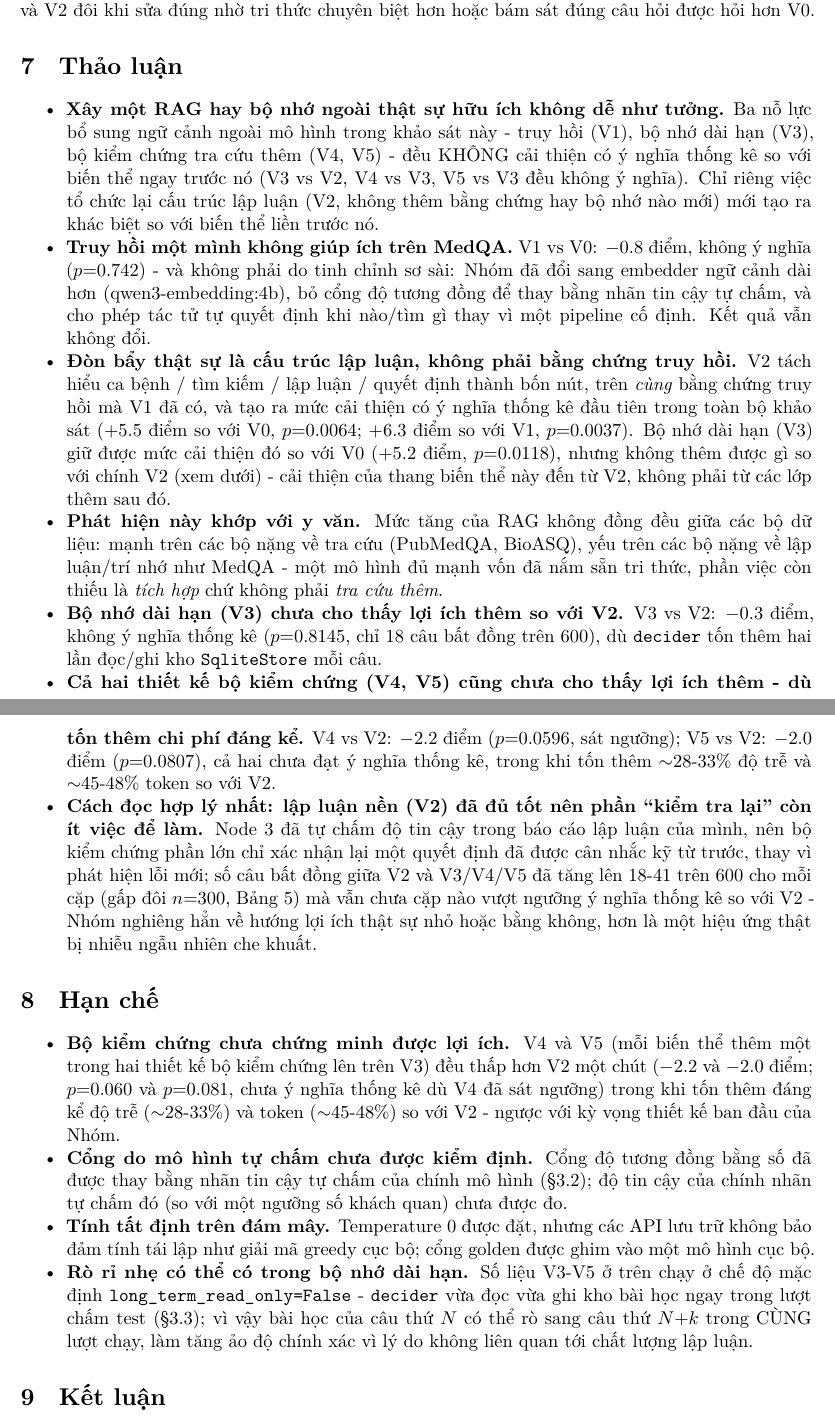
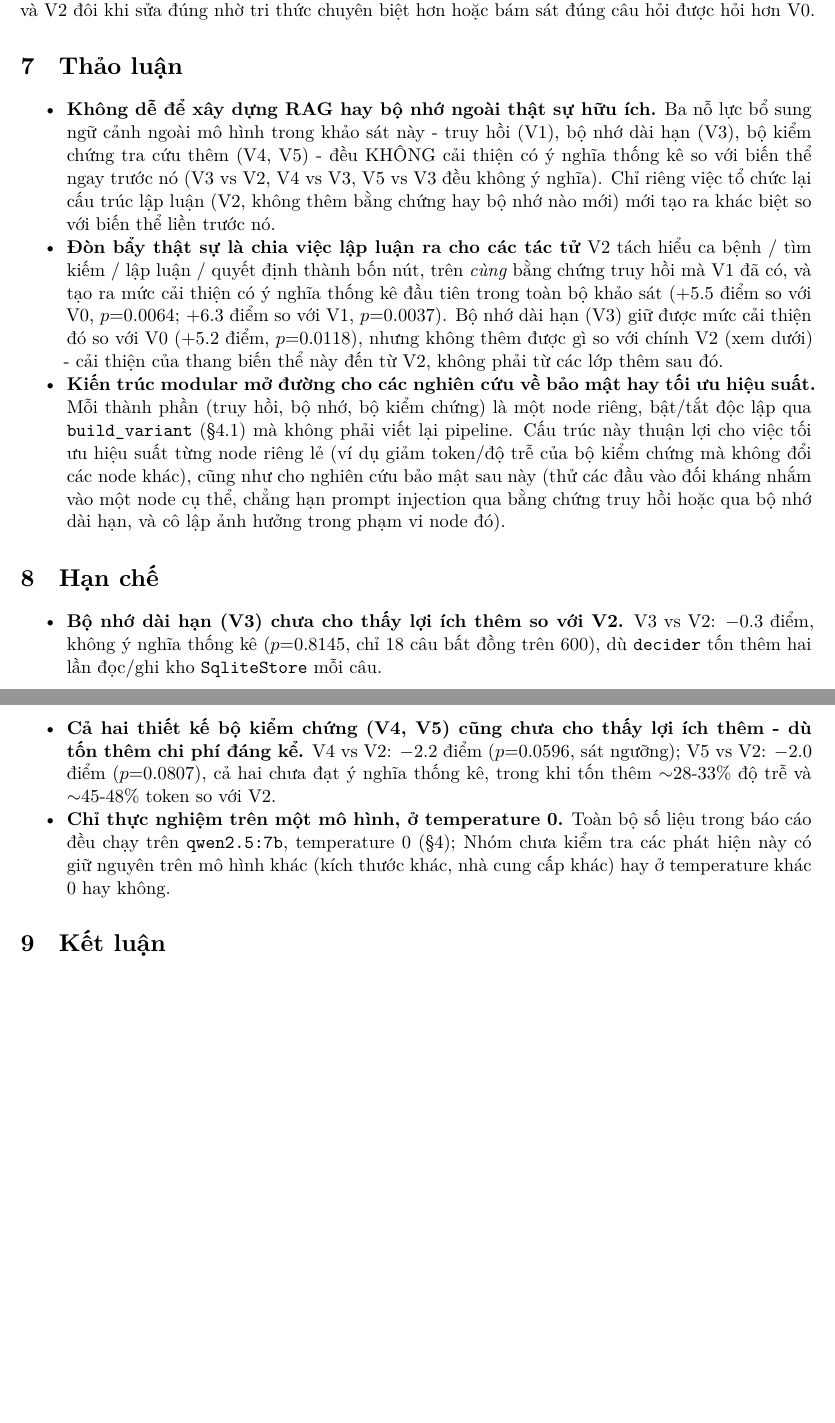
Before and after one commit to tigonguyen/langgraph-agent-hospital, a LaTeX paper (docs/report/report.tex): two parts of pages 18 and 19 of 20, joined at a grey line, cut so that both start at the same text, the shorter picture padded with empty space. Compiled offline with XeLaTeX.

Commit message:
docs(report): trim discussion/limitations, add modular-arch and single-model items
Add a remember(write-only) connector from Node 6 to the medqa-mistakes
bank in v5_flow.svg. Rework §7-8: drop superseded discussion/limitation
bullets, add a point on the modular architecture enabling future
performance/security work, and flag that all results are on a single
model (qwen2.5:7b) at temperature 0.

```diff
--- a/docs/report/report.tex
+++ b/docs/report/report.tex
@@ -759,38 +759,24 @@ nhưng chốt sai trong khi V0 tình cờ đúng (hoặc bị một phương án
 \label{sec:discussion}
 % =====================================================================
 \begin{itemize}[nosep]
-  \item \textbf{Xây một RAG hay bộ nhớ ngoài thật sự hữu ích không dễ như tưởng.} Ba nỗ lực bổ sung ngữ
+  \item \textbf{Không dễ để xây dựng RAG hay bộ nhớ ngoài thật sự hữu ích.} Ba nỗ lực bổ sung ngữ
   cảnh ngoài mô hình trong khảo sát này - truy hồi (V1), bộ nhớ dài hạn (V3), bộ kiểm chứng tra cứu thêm
   (V4, V5) - đều KHÔNG cải thiện có ý nghĩa thống kê so với biến thể ngay trước nó (V3 vs V2, V4 vs V3,
   V5 vs V3 đều không ý nghĩa). Chỉ riêng việc tổ chức lại cấu trúc lập luận (V2, không thêm bằng chứng
   hay bộ nhớ nào mới) mới tạo ra khác biệt so với biến thể liền trước nó.
-  \item \textbf{Truy hồi một mình không giúp ích trên MedQA.} V1 vs V0: $-0.8$ điểm, không ý nghĩa
-  ($p{=}0.742$) - và không phải do tinh chỉnh sơ sài: Nhóm đã đổi sang embedder ngữ cảnh dài hơn
-  (qwen3-embedding:4b), bỏ cổng độ tương đồng để thay bằng nhãn tin cậy tự chấm, và cho phép tác tử tự
-  quyết định khi nào/tìm gì thay vì một pipeline cố định. Kết quả vẫn không đổi.
-  \item \textbf{Đòn bẩy thật sự là cấu trúc lập luận, không phải bằng chứng truy hồi.} V2 tách hiểu ca
+  \item \textbf{Đòn bẩy thật sự là chia việc lập luận ra cho các tác tử} V2 tách hiểu ca
   bệnh / tìm kiếm / lập luận / quyết định thành bốn nút, trên \emph{cùng} bằng chứng truy hồi mà V1 đã
   có, và tạo ra mức cải thiện có ý nghĩa thống kê đầu tiên trong toàn bộ khảo sát ($+5.5$ điểm so với
   V0, $p{=}0.0064$; $+6.3$ điểm so với V1, $p{=}0.0037$). Bộ nhớ dài hạn (V3) giữ được mức cải thiện đó
   so với V0 ($+5.2$ điểm, $p{=}0.0118$), nhưng không thêm được gì so với chính V2 (xem dưới) - cải
   thiện của thang biến thể này đến từ V2, không phải từ các lớp thêm sau đó.
-  \item \textbf{Phát hiện này khớp với y văn.} Mức tăng của RAG không đồng đều giữa các bộ dữ liệu: mạnh
-  trên các bộ nặng về tra cứu (PubMedQA, BioASQ), yếu trên các bộ nặng về lập luận/trí nhớ như MedQA -
-  một mô hình đủ mạnh vốn đã nắm sẵn tri thức, phần việc còn thiếu là \emph{tích hợp} chứ không phải
-  \emph{tra cứu thêm}.
-  \item \textbf{Bộ nhớ dài hạn (V3) chưa cho thấy lợi ích thêm so với V2.} V3 vs V2: $-0.3$ điểm, không
-  ý nghĩa thống kê ($p{=}0.8145$, chỉ 18 câu bất đồng trên 600), dù \texttt{decider} tốn thêm hai lần
-  đọc/ghi kho \texttt{SqliteStore} mỗi câu.
-  \item \textbf{Cả hai thiết kế bộ kiểm chứng (V4, V5) cũng chưa cho thấy lợi ích thêm - dù tốn thêm chi
-  phí đáng kể.} V4 vs V2: $-2.2$ điểm ($p{=}0.0596$, sát ngưỡng); V5 vs V2: $-2.0$ điểm ($p{=}0.0807$),
-  cả hai chưa đạt ý nghĩa thống kê, trong khi tốn thêm $\sim$28-33\% độ trễ và $\sim$45-48\% token so
-  với V2.
-  \item \textbf{Cách đọc hợp lý nhất: lập luận nền (V2) đã đủ tốt nên phần ``kiểm tra lại'' còn ít việc
-  để làm.} Node~3 đã tự chấm độ tin cậy trong báo cáo lập luận của mình, nên bộ kiểm chứng phần lớn chỉ
-  xác nhận lại một quyết định đã được cân nhắc kỹ từ trước, thay vì phát hiện lỗi mới; số câu bất đồng
-  giữa V2 và V3/V4/V5 đã tăng lên 18-41 trên 600 cho mỗi cặp (gấp đôi $n{=}300$, Bảng~\ref{tab:paired})
-  mà vẫn chưa cặp nào vượt ngưỡng ý nghĩa thống kê so với V2 - Nhóm nghiêng hẳn về hướng lợi ích thật sự
-  nhỏ hoặc bằng không, hơn là một hiệu ứng thật bị nhiễu ngẫu nhiên che khuất.
+  \item \textbf{Kiến trúc modular mở đường cho các nghiên cứu về bảo mật hay tối ưu hiệu suất.} Mỗi thành phần (truy
+  hồi, bộ nhớ, bộ kiểm chứng) là một node riêng, bật/tắt độc lập qua \texttt{build\_variant}
+  (\S\ref{sec:reposcructure}) mà không phải viết lại pipeline. Cấu trúc này thuận lợi cho việc tối ưu hiệu
+  suất từng node riêng lẻ (ví dụ giảm token/độ trễ của bộ kiểm chứng mà không đổi các node khác), cũng
+  như cho nghiên cứu bảo mật sau này (thử các đầu vào đối kháng nhắm vào một node cụ thể, chẳng hạn
+  prompt injection qua bằng chứng truy hồi hoặc qua bộ nhớ dài hạn, và cô lập ảnh hưởng trong phạm vi
+  node đó).
 \end{itemize}
 
 % =====================================================================
@@ -799,19 +785,17 @@ nhưng chốt sai trong khi V0 tình cờ đúng (hoặc bị một phương án
 \label{sec:limitations}
 % =====================================================================
 \begin{itemize}[nosep]
-  \item \textbf{Bộ kiểm chứng chưa chứng minh được lợi ích.} V4 và V5 (mỗi biến thể thêm một trong hai
-  thiết kế bộ kiểm chứng lên trên V3) đều thấp hơn V2 một chút ($-2.2$ và $-2.0$ điểm; $p{=}0.060$ và
-  $p{=}0.081$, chưa ý nghĩa thống kê dù V4 đã sát ngưỡng) trong khi tốn thêm đáng kể độ trễ
-  ($\sim$28-33\%) và token ($\sim$45-48\%) so với V2 - ngược với kỳ vọng thiết kế ban đầu của Nhóm.
-  \item \textbf{Cổng do mô hình tự chấm chưa được kiểm định.} Cổng độ tương đồng bằng số đã được thay
-  bằng nhãn tin cậy tự chấm của chính mô hình (\S\ref{sec:rag}); độ tin cậy của chính nhãn tự chấm đó
-  (so với một ngưỡng số khách quan) chưa được đo.
-  \item \textbf{Tính tất định trên đám mây.} Temperature~0 được đặt, nhưng các API lưu trữ không bảo đảm
-  tính tái lập như giải mã greedy cục bộ; cổng golden được ghim vào một mô hình cục bộ.
-  \item \textbf{Rò rỉ nhẹ có thể có trong bộ nhớ dài hạn.} Số liệu V3-V5 ở trên chạy ở chế độ mặc định
-  \texttt{long\_term\_read\_only=False} - \texttt{decider} vừa đọc vừa ghi kho bài học ngay trong lượt
-  chấm test (\S\ref{sec:memory}); vì vậy bài học của câu thứ $N$ có thể rò sang câu thứ $N{+}k$ trong
-  CÙNG lượt chạy, làm tăng ảo độ chính xác vì lý do không liên quan tới chất lượng lập luận.
+  \item \textbf{Bộ nhớ dài hạn (V3) chưa cho thấy lợi ích thêm so với V2.} V3 vs V2: $-0.3$ điểm, không
+  ý nghĩa thống kê ($p{=}0.8145$, chỉ 18 câu bất đồng trên 600), dù \texttt{decider} tốn thêm hai lần
+  đọc/ghi kho \texttt{SqliteStore} mỗi câu.
+  \item \textbf{Cả hai thiết kế bộ kiểm chứng (V4, V5) cũng chưa cho thấy lợi ích thêm - dù tốn thêm chi
+  phí đáng kể.} V4 vs V2: $-2.2$ điểm ($p{=}0.0596$, sát ngưỡng); V5 vs V2: $-2.0$ điểm ($p{=}0.0807$),
+  cả hai chưa đạt ý nghĩa thống kê, trong khi tốn thêm $\sim$28-33\% độ trễ và $\sim$45-48\% token so
+  với V2.
+  \item \textbf{Chỉ thực nghiệm trên một mô hình, ở temperature~0.} Toàn bộ số liệu trong báo cáo đều
+  chạy trên \texttt{qwen2.5:7b}, temperature~0 (\S\ref{sec:setup}); Nhóm chưa kiểm tra các phát hiện này
+  có giữ nguyên trên mô hình khác (kích thước khác, nhà cung cấp khác) hay ở temperature khác 0 hay
+  không.
 \end{itemize}
 
 % =====================================================================
```
Also changed, not shown: docs/diagrams/v5_flow.svg, docs/report/report.pdf.
